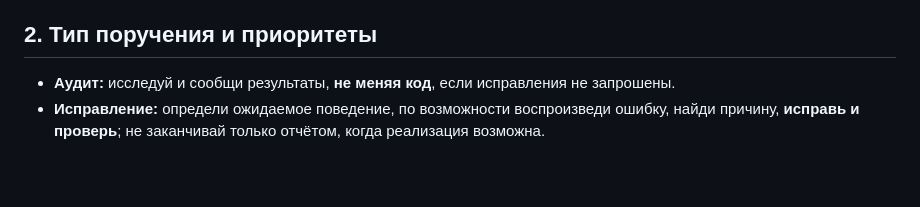
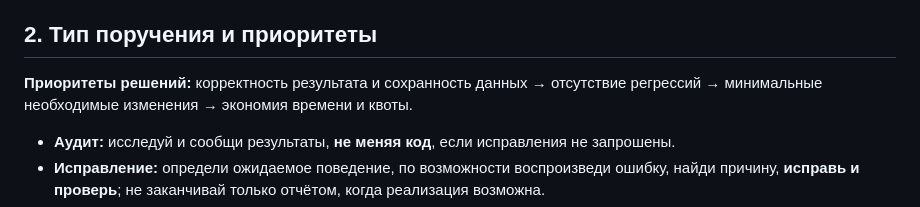
Before and after one commit to luxad1198/home, a Markdown page: AGENTS.md, the part around one of its changes. Rendered like a GitHub page; blank space fills up the shorter version.

Commit message:
docs: clarify agent priorities and screenshot evidence

```diff
--- a/AGENTS.md
+++ b/AGENTS.md
@@ -10,6 +10,8 @@
 - Ознакомься с этим файлом в начале работы с репозиторием; не перечитывай и не пересказывай без причины в рамках той же задачи, если он не изменился.
 
 ## 2. Тип поручения и приоритеты
+
+**Приоритеты решений:** корректность результата и сохранность данных → отсутствие регрессий → минимальные необходимые изменения → экономия времени и квоты.
 
 - **Аудит:** исследуй и сообщи результаты, **не меняя код**, если исправления не запрошены.
 - **Исправление:** определи ожидаемое поведение, по возможности воспроизведи ошибку, найди причину, **исправь и проверь**; не заканчивай только отчётом, когда реализация возможна.
```
Also changed, not shown: other parts of AGENTS.md (+1 -1 lines).
